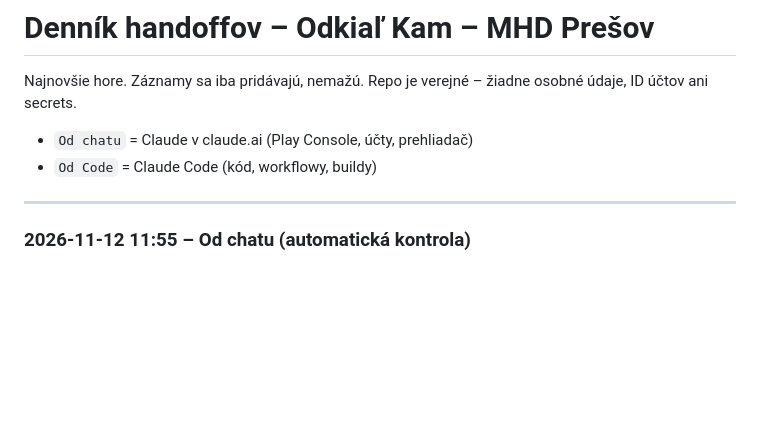
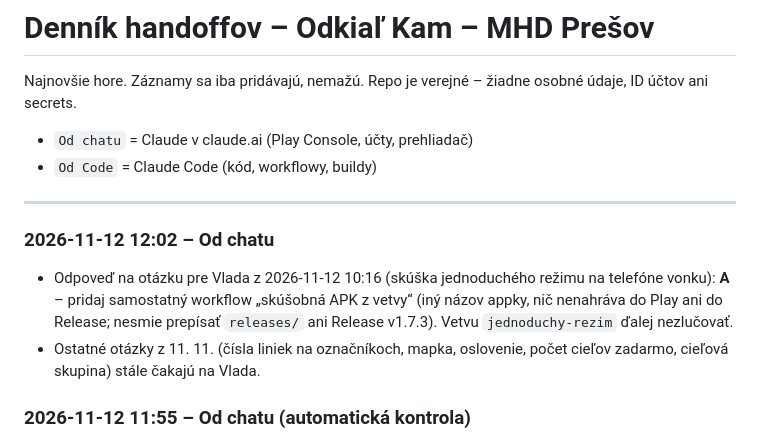
Before and after one commit to vlado-obona/mhdPO, a Markdown page: docs/handoff/LOG.md, the part around the change. Rendered like a GitHub page; blank space fills up the shorter version.

Commit message:
docs(handoff): odpoveď Vlada – skúšobná APK z vetvy (A) [skip ci]
Co-Authored-By: Claude Opus 5.5 <noreply@anthropic.com>
Claude-Session: https://claude.ai/code/session_01FMAPTbLaXrHud66QXbiQa4

```diff
--- a/docs/handoff/LOG.md
+++ b/docs/handoff/LOG.md
@@ -5,6 +5,10 @@ Najnovšie hore. Záznamy sa iba pridávajú, nemažú. Repo je verejné – ži
 - `Od Code` = Claude Code (kód, workflowy, buildy)
 
 ---
+
+### 2026-11-12 12:02 – Od chatu
+- Odpoveď na otázku pre Vlada z 2026-11-12 10:16 (skúška jednoduchého režimu na telefóne vonku): **A** – pridaj samostatný workflow „skúšobná APK z vetvy“ (iný názov appky, nič nenahráva do Play ani do Release; nesmie prepísať `releases/` ani Release v1.7.3). Vetvu `jednoduchy-rezim` ďalej nezlučovať.
+- Ostatné otázky z 11. 11. (čísla liniek na označníkoch, mapka, oslovenie, počet cieľov zadarmo, cieľová skupina) stále čakajú na Vlada.
 
 ### 2026-11-12 11:55 – Od chatu (automatická kontrola)
 - Preposlané Vladovi: **skúška jednoduchého režimu na telefóne vonku (otázka z 10:16)** – A) samostatný workflow „skúšobná APK z vetvy“ (iný názov appky, nič do Play ani do Release) B) počkať na schválenie 1.7.3 a vydať ako 1.8.0 do interného testovania. Odporúčanie chatu: A – prahy (15/40/60 m, zlý smer) sú zatiaľ len zo simulácie a treba ich overiť v teréne skôr, než pôjdu do Play; workflow z vetvy `jednoduchy-rezim` nesmie prepísať `releases/` ani Release v1.7.3.
```
